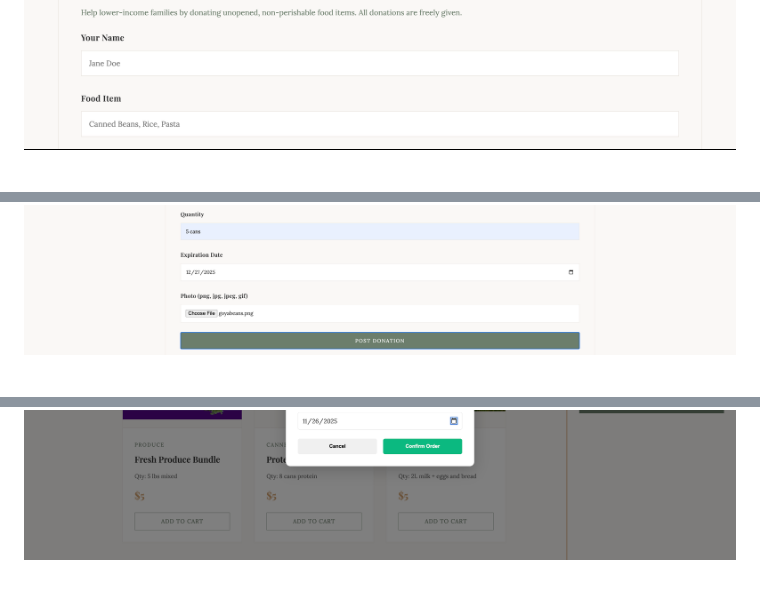
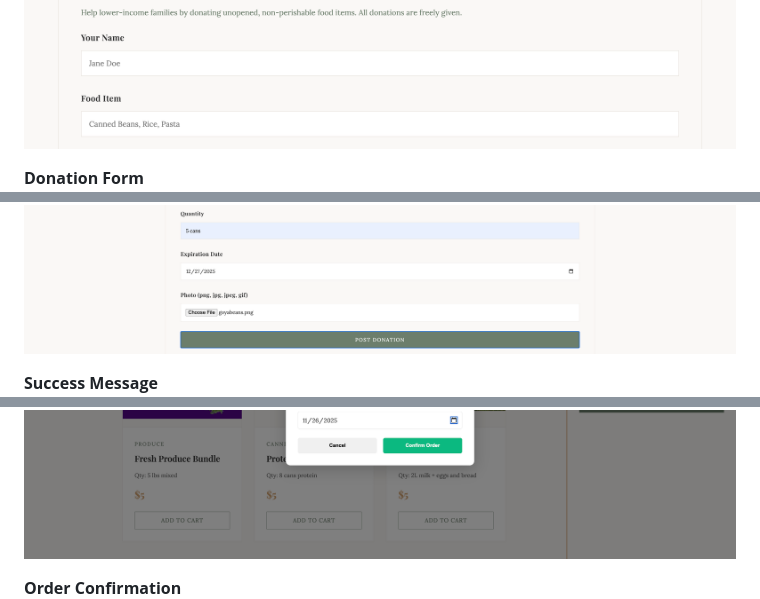
Before and after one commit to rebqay/final-case, a Markdown page: README.md, 3 parts joined by grey strips. GitHub-like rendering; blank space fills up the shorter version.

```diff
--- a/README.md
+++ b/README.md
@@ -130,3 +134,7 @@ chmod +x run.sh
 ![Homepage](assets/homepage.png)
+
+**Donation Form**
 ![Donation Form](assets/donationform.png)
+
+**Success Message**
 ![Success Message](assets/successmessage.png)
@@ -135,4 +149,6 @@ chmod +x run.sh
 ![Checkout Form](assets/cartcheckout.png)
+
+**Order Confirmation**
 ![Order Confirmation](assets/orderconfirmed.png)
 
 ---
```
Also changed, not shown: other parts of README.md (+47 -11 lines).
